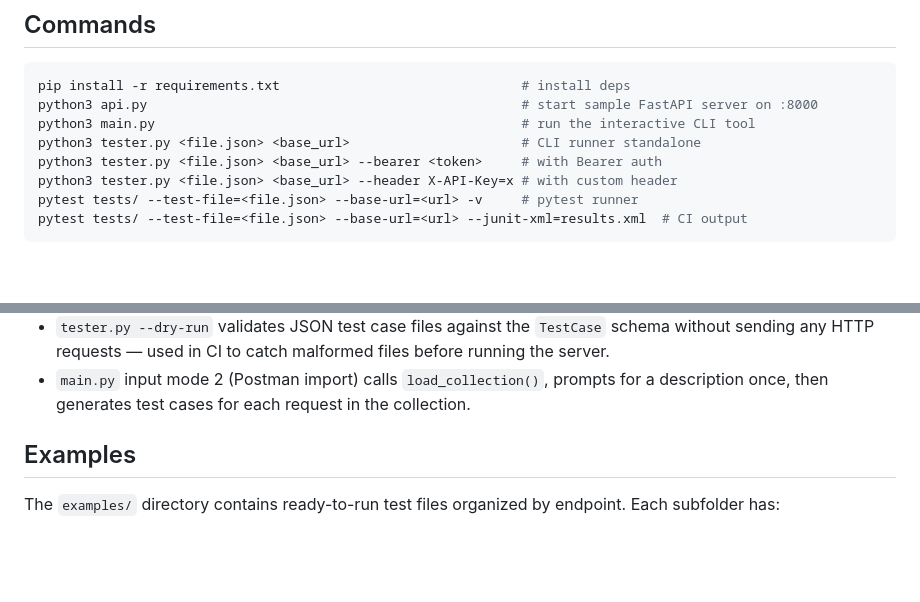
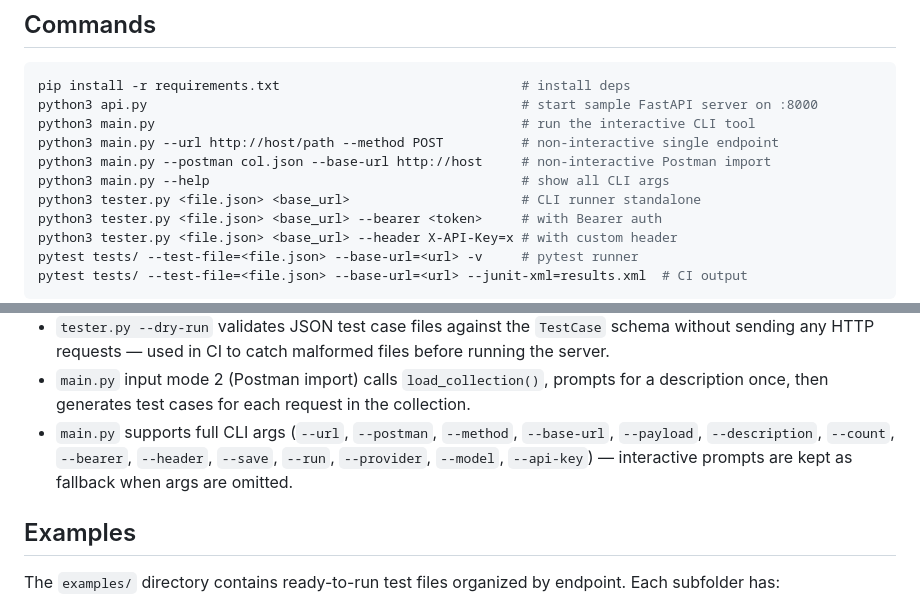
Before and after one commit to abdallahnatsheh/api-testgen-ai, a Markdown page: CLAUDE.md, 2 parts joined by grey strips. Drawn GitHub-style; blank space fills up the shorter version.

```diff
--- a/CLAUDE.md
+++ b/CLAUDE.md
@@ -12,6 +12,9 @@ CLI tool that uses AI (Gemini, Claude, OpenAI, or Ollama) to generate and execut
 pip install -r requirements.txt                               # install deps
 python3 api.py                                                # start sample FastAPI server on :8000
 python3 main.py                                               # run the interactive CLI tool
+python3 main.py --url http://host/path --method POST          # non-interactive single endpoint
+python3 main.py --postman col.json --base-url http://host     # non-interactive Postman import
+python3 main.py --help                                        # show all CLI args
 python3 tester.py <file.json> <base_url>                      # CLI runner standalone
 python3 tester.py <file.json> <base_url> --bearer <token>     # with Bearer auth
 python3 tester.py <file.json> <base_url> --header X-API-Key=x # with custom header
@@ -122,6 +125,7 @@ Both share the same JSON format and auth options (`--bearer`, `--header`).
 - `postman_importer.py` parses Postman collection v2.1 JSON — supports nested folders, raw JSON body, query params. Returns `list[PostmanRequest]` (name, method, path, payload, headers).
 - `tester.py --dry-run` validates JSON test case files against the `TestCase` schema without sending any HTTP requests — used in CI to catch malformed files before running the server.
 - `main.py` input mode 2 (Postman import) calls `load_collection()`, prompts for a description once, then generates test cases for each request in the collection.
+- `main.py` supports full CLI args (`--url`, `--postman`, `--method`, `--base-url`, `--payload`, `--description`, `--count`, `--bearer`, `--header`, `--save`, `--run`, `--provider`, `--model`, `--api-key`) — interactive prompts are kept as fallback when args are omitted.
 
 ## Examples
 
```
Also changed, not shown: README.md (+37 -0 lines).
